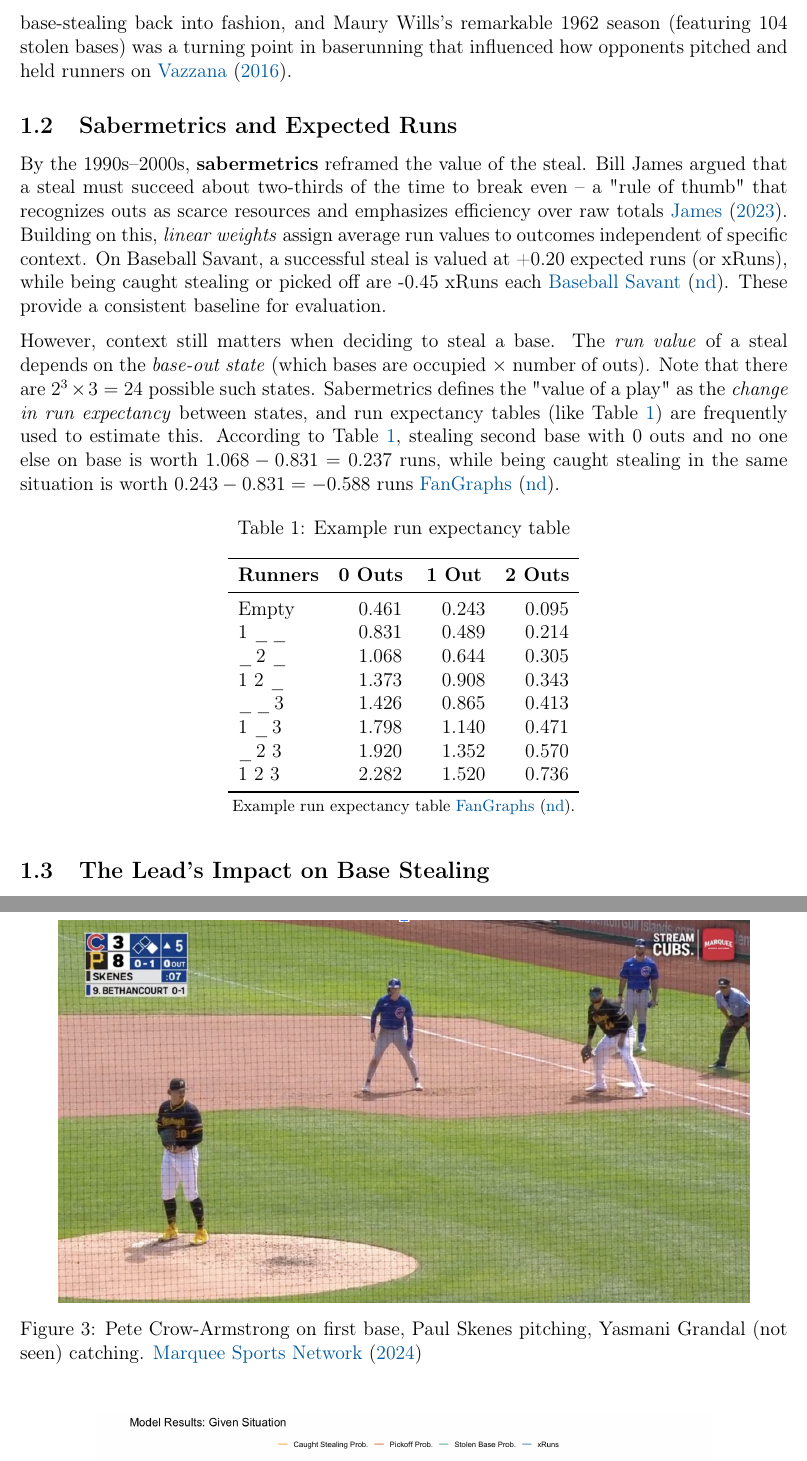
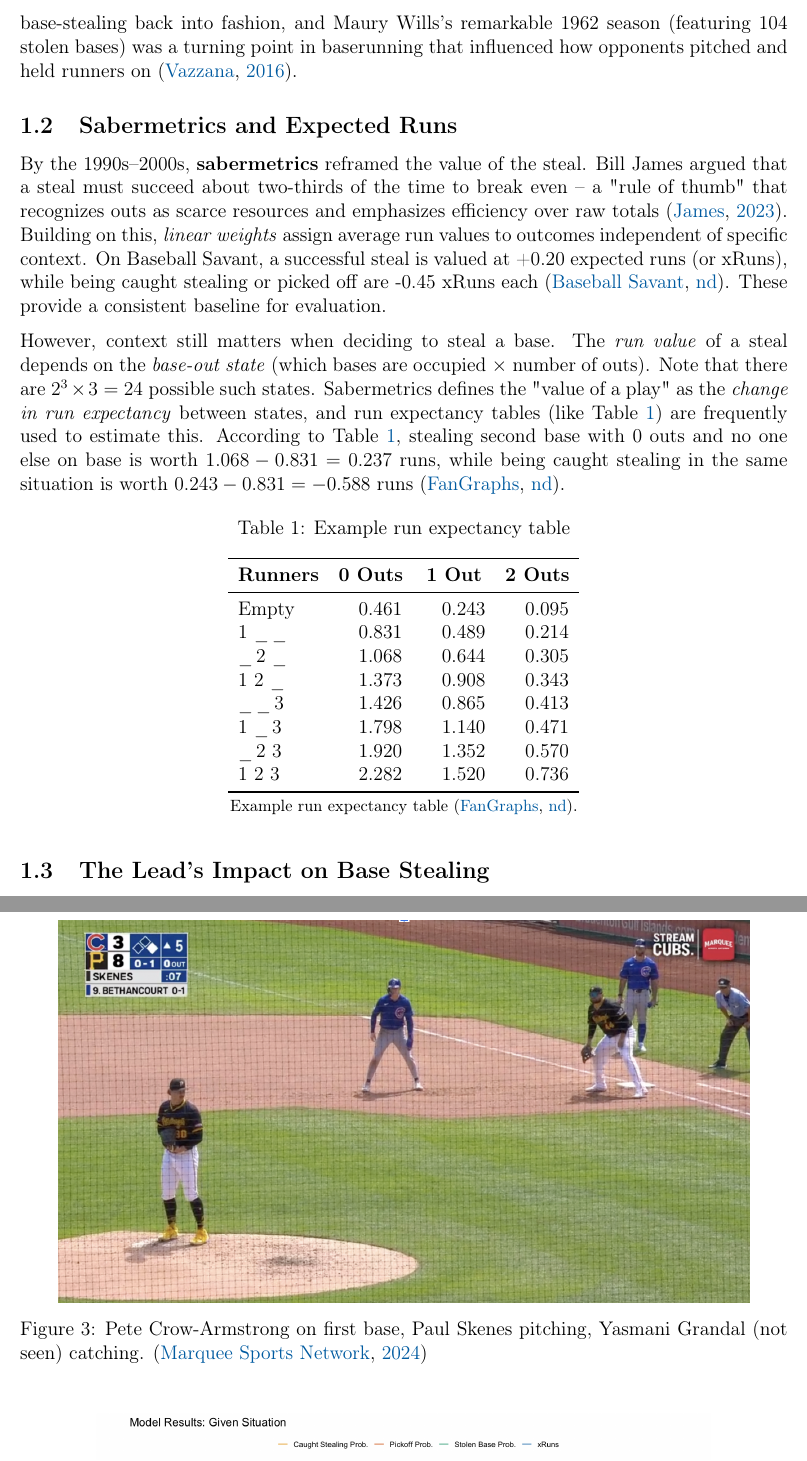
Before and after one commit to wharton-moneyball/stolen-base-leads, a LaTeX paper (wsa-journal/main.tex): two parts of pages 2 and 10 of 15, joined at a grey line, cut so that both start at the same text. Compiled offline with pdfLaTeX.

Commit message:
update citations

```diff
--- a/wsa-journal/main.tex
+++ b/wsa-journal/main.tex
@@ -60,13 +60,13 @@
 
 In baseball, scouts traditionally evaluate five tools -- hitting for average, hitting for power, fielding, throwing, and speed. Among these, \emph{speed} is often underappreciated, yet it strongly shapes a player's impact on the base paths. Stolen bases are the most conspicuous expression of that impact.
 
-Historically, steals have waxed and waned with the run-scoring environment of the MLB. During the Deadball era (c. 1900--1920), home run rates were quite low and teams relied more on advancing runners to score. Many seasons saw clubs exceed 100 steals and leagues tally well over 1,000 steals combined \cite{McMurray2015Deadball}. As home runs rose from the 1930s through the 1950s, average team steals fell to roughly 39 per season \cite{BaseballReference1950}. Then from the 1960s to the 1980s, players like Lou Brock and Rickey Henderson brought base-stealing back into fashion, and Maury Wills's remarkable 1962 season (featuring 104 stolen bases) was a turning point in baserunning that influenced how opponents pitched and held runners on \cite{Vazzana2016MauryWills}.
+Historically, steals have waxed and waned with the run-scoring environment of the MLB. During the Deadball era (c. 1900--1920), home run rates were quite low and teams relied more on advancing runners to score. Many seasons saw clubs exceed 100 steals and leagues tally well over 1,000 steals combined \citep{McMurray2015Deadball}. As home runs rose from the 1930s through the 1950s, average team steals fell to roughly 39 per season \citep{BaseballReference1950}. Then from the 1960s to the 1980s, players like Lou Brock and Rickey Henderson brought base-stealing back into fashion, and Maury Wills's remarkable 1962 season (featuring 104 stolen bases) was a turning point in baserunning that influenced how opponents pitched and held runners on \citep{Vazzana2016MauryWills}.
 
 \subsection{Sabermetrics and Expected Runs}
 
-By the 1990s--2000s, \textbf{sabermetrics} reframed the value of the steal. Bill James argued that a steal must succeed about two-thirds of the time to break even -- a "rule of thumb" that recognizes outs as scarce resources and emphasizes efficiency over raw totals \cite{James2023Baserunning}. Building on this, \emph{linear weights} assign average run values to outcomes independent of specific context. On Baseball Savant, a successful steal is valued at +0.20 expected runs (or xRuns), while being caught stealing or picked off are -0.45 xRuns each \cite{BaseballSavantRunValueND}. These provide a consistent baseline for evaluation.
+By the 1990s--2000s, \textbf{sabermetrics} reframed the value of the steal. Bill James argued that a steal must succeed about two-thirds of the time to break even -- a "rule of thumb" that recognizes outs as scarce resources and emphasizes efficiency over raw totals \citep{James2023Baserunning}. Building on this, \emph{linear weights} assign average run values to outcomes independent of specific context. On Baseball Savant, a successful steal is valued at +0.20 expected runs (or xRuns), while being caught stealing or picked off are -0.45 xRuns each \citep{BaseballSavantRunValueND}. These provide a consistent baseline for evaluation.
 
-However, context still matters when deciding to steal a base. The \emph{run value} of a steal depends on the \emph{base-out state} (which bases are occupied $\times$ number of outs). Note that there are $2^3 \times 3 = 24$ possible such states. Sabermetrics defines the "value of a play" as the \emph{change in run expectancy} between states, and run expectancy tables (like Table \ref{tab:re24}) are frequently used to estimate this. According to Table \ref{tab:re24}, stealing second base with 0 outs and no one else on base is worth $1.068 - 0.831 = 0.237$ runs, while being caught stealing in the same situation is worth $0.243 - 0.831 = -0.588$ runs \cite{FanGraphsRE24ND}.
+However, context still matters when deciding to steal a base. The \emph{run value} of a steal depends on the \emph{base-out state} (which bases are occupied $\times$ number of outs). Note that there are $2^3 \times 3 = 24$ possible such states. Sabermetrics defines the "value of a play" as the \emph{change in run expectancy} between states, and run expectancy tables (like Table \ref{tab:re24}) are frequently used to estimate this. According to Table \ref{tab:re24}, stealing second base with 0 outs and no one else on base is worth $1.068 - 0.831 = 0.237$ runs, while being caught stealing in the same situation is worth $0.243 - 0.831 = -0.588$ runs \citep{FanGraphsRE24ND}.
 
 \begin{table}[htbp]
 \centering
@@ -88,7 +88,7 @@ $1\ 2\ 3$   & 2.282 & 1.520 & 0.736 \\
 \end{tabular}
 
 \vspace{0.25em}
-\footnotesize Example run expectancy table \cite{FanGraphsRE24ND}.
+\footnotesize Example run expectancy table \citep{FanGraphsRE24ND}.
 \end{table}
 
 \subsection{The Lead's Impact on Base Stealing}
@@ -280,7 +280,7 @@ Figure \ref{fig:implied_probs} displays the model-implied probabilities of SB, C
 \begin{figure}[H]
     \centering
     \includegraphics[width=0.9\textwidth]{figures/pca.png}
-    \caption{Pete Crow-Armstrong on first base, Paul Skenes pitching, Yasmani Grandal (not seen) catching. \cite{CubsvPirates2024}}
+    \caption{Pete Crow-Armstrong on first base, Paul Skenes pitching, Yasmani Grandal (not seen) catching. \citep{CubsvPirates2024}}
     \label{fig:example_case}
 \end{figure}
 
```
Also changed, not shown: wsa-journal/main.tex (8 more changed lines).
